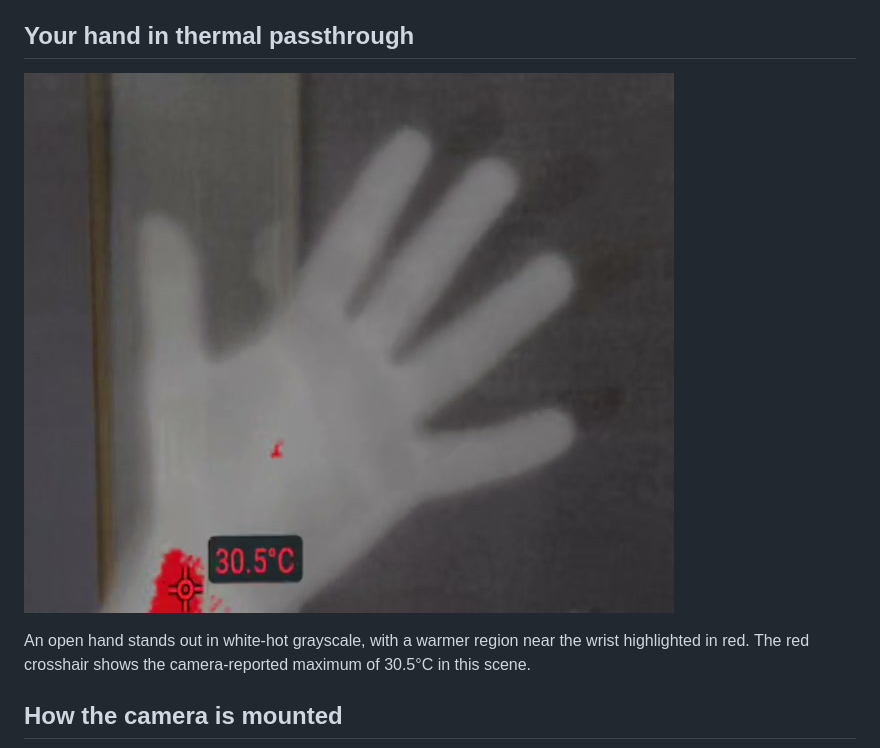
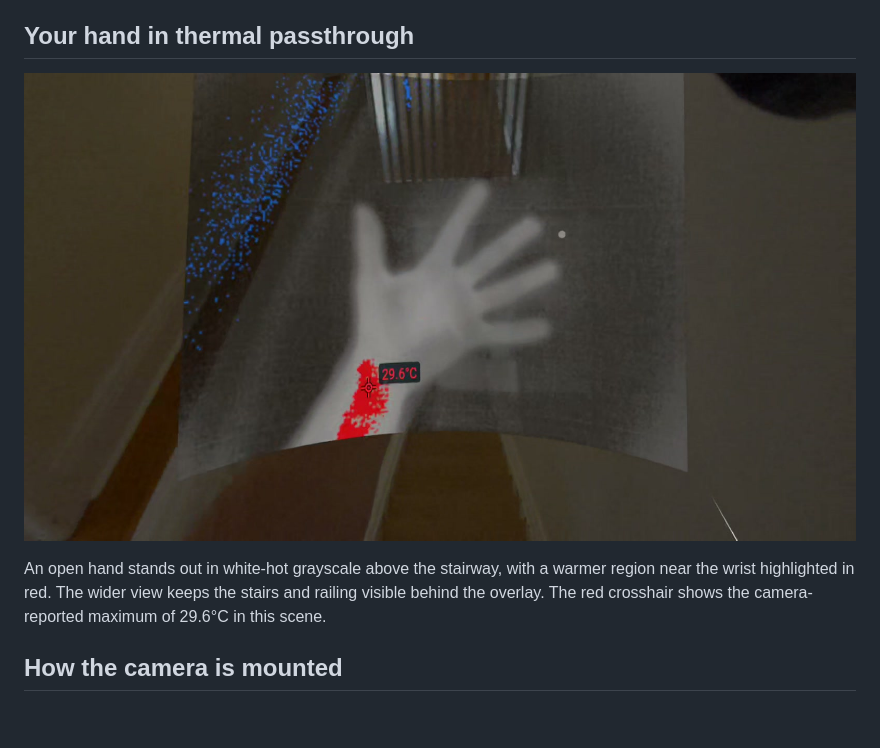
Before and after one commit to pyotyr/quest-thermal, a Markdown page: docs/demo-gallery.md, the part around the change. GitHub-like rendering; pictures changed too: docs/images/demo/hand-stairway-wide.jpg (added), docs/images/demo/hand-thermal.jpg (deleted); blank space fills up the shorter version.

```diff
--- a/docs/demo-gallery.md
+++ b/docs/demo-gallery.md
@@ -12,9 +12,9 @@ Pyotyr wearing the thermal-equipped Quest 3: the mirror view shows the physical
 
 ## Your hand in thermal passthrough
 
-![Open hand in thermal passthrough, with a red wrist highlight and a 30.5°C maximum reading](images/demo/hand-thermal.jpg)
+![Open hand above the stairway in thermal passthrough, with a red wrist highlight and a 29.6°C maximum reading](images/demo/hand-stairway-wide.jpg)
 
-An open hand stands out in white-hot grayscale, with a warmer region near the wrist highlighted in red. The red crosshair shows the camera-reported maximum of 30.5°C in this scene.
+An open hand stands out in white-hot grayscale above the stairway, with a warmer region near the wrist highlighted in red. The wider view keeps the stairs and railing visible behind the overlay. The red crosshair shows the camera-reported maximum of 29.6°C in this scene.
 
 ## How the camera is mounted
 
```
Also changed, not shown: README.md (+2 -2 lines).
